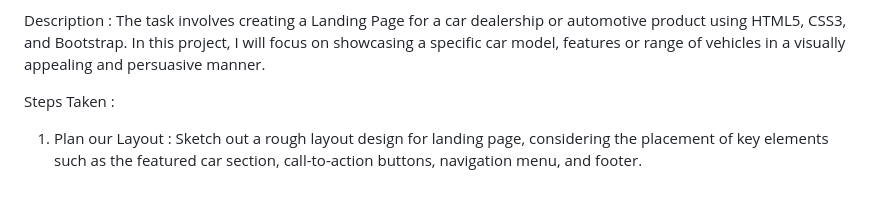
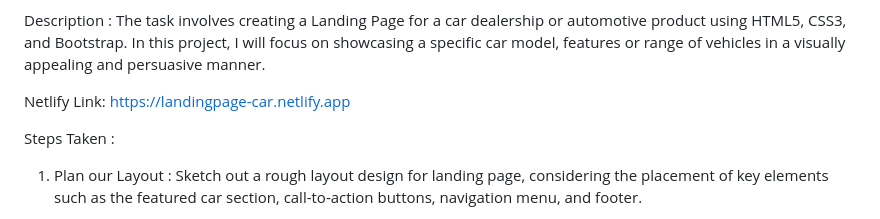
Before and after one commit to Nikhil2800/Landing_Page, a Markdown page: README.md, the part around the change. Drawn GitHub-style; blank space fills up the shorter version.

```diff
--- a/README.md
+++ b/README.md
@@ -4,6 +4,8 @@ Description : The task involves creating a Landing Page for a car dealership or
 automotive product using HTML5, CSS3, and Bootstrap. In this project, I will focus on
 showcasing a specific car model, features or range of vehicles in a visually appealing and
 persuasive manner.
+
+Netlify Link: https://landingpage-car.netlify.app
 
 Steps Taken :
 
```
